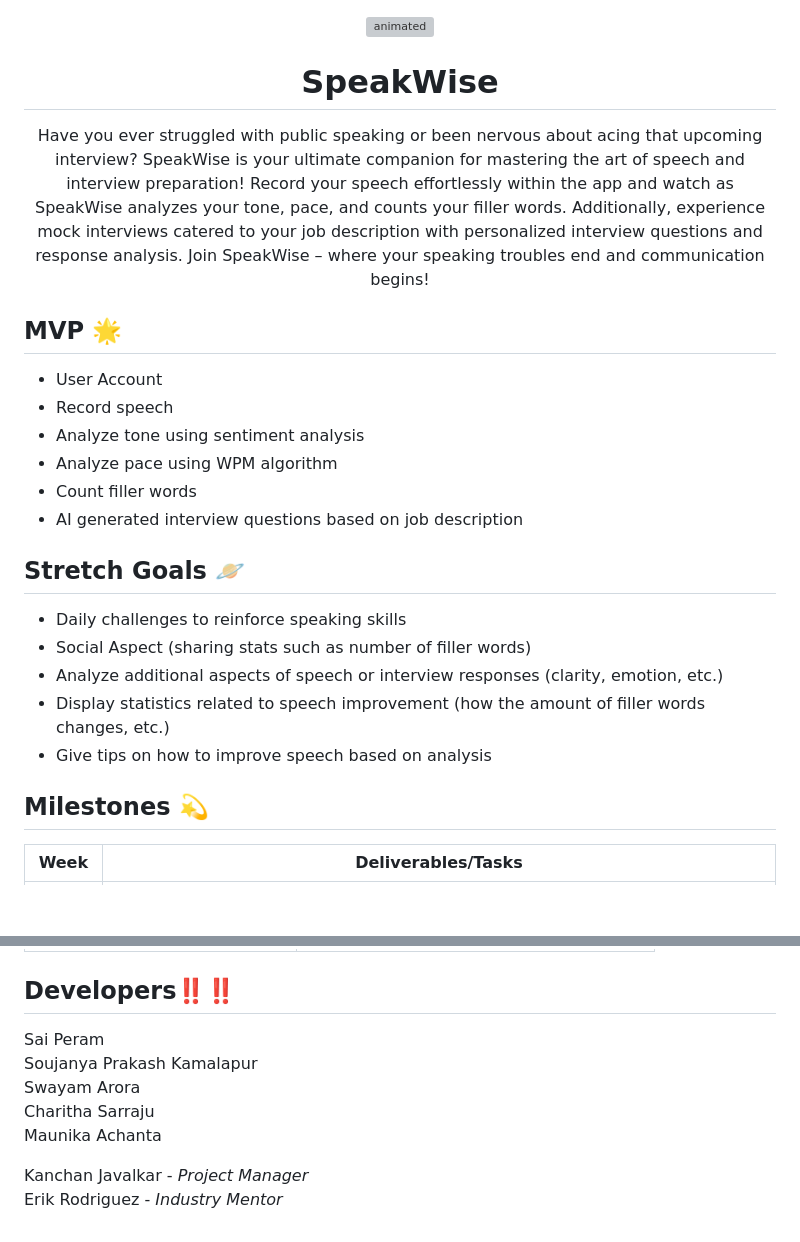
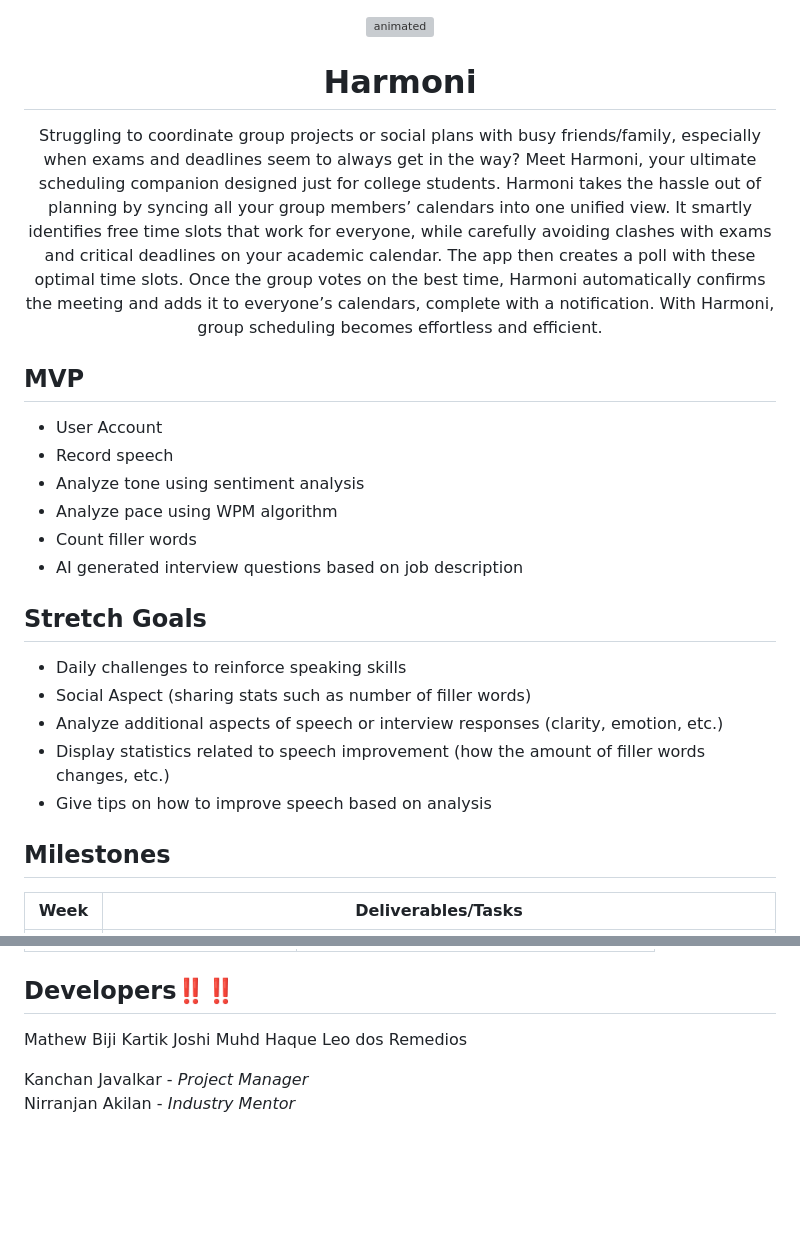
Before and after one commit to acm-projects/Harmoni, a Markdown page: README.md, 2 parts joined by grey strips. Rendered like a GitHub page; blank space fills up the shorter version; grey boxes are pictures that could not be loaded.

```diff
--- a/README.md
+++ b/README.md
@@ -4,12 +4,12 @@
   <img src="https://github.com/acm-projects/SpeakWise/assets/112922432/463d7323-d94d-4dad-ad6b-39a99ba1cde9" alt="animated" />
 </p>
 
-<h1 align="center"> SpeakWise </h1>
+<h1 align="center"> Harmoni </h1>
 
-<div align="center"> Have you ever struggled with public speaking or been nervous about acing that upcoming interview? SpeakWise is your ultimate companion for mastering the art of speech and interview preparation! Record your speech effortlessly within the app and watch as SpeakWise analyzes your tone, pace, and counts your filler words. Additionally, experience mock interviews catered to your job description with personalized interview questions and response analysis. Join SpeakWise – where your speaking troubles end and communication begins! </div>
+<div align="center"> Struggling to coordinate group projects or social plans with busy friends/family, especially when exams and deadlines seem to always get in the way? Meet Harmoni, your ultimate scheduling companion designed just for college students. Harmoni takes the hassle out of planning by syncing all your group members’ calendars into one unified view. It smartly identifies free time slots that work for everyone, while carefully avoiding clashes with exams and critical deadlines on your academic calendar. The app then creates a poll with these optimal time slots. Once the group votes on the best time, Harmoni automatically confirms the meeting and adds it to everyone’s calendars, complete with a notification. With Harmoni, group scheduling becomes effortless and efficient. </div>
 
 
-## MVP 🌟
+## MVP
 - User Account
 - Record speech
 - Analyze tone using sentiment analysis
@@ -17,7 +17,7 @@
 - Count filler words
 - AI generated interview questions based on job description
 
-## Stretch Goals 🪐
+## Stretch Goals
 - Daily challenges to reinforce speaking skills
 - Social Aspect (sharing stats such as number of filler words)
 - Analyze additional aspects of speech or interview responses (clarity, emotion, etc.)
@@ -25,7 +25,7 @@
 - Give tips on how to improve speech based on analysis
 
 
-## Milestones 💫
+## Milestones
 |Week| Deliverables/Tasks |
 |--|--|
 | 1 | Meet team, assign frontend/backend, setup development environment, decide on app design |
@@ -102,11 +102,10 @@ General Use
 | git pull origin "branch" | Pull updates from a specific branch |
 
 ## Developers‼️‼️
-Sai Peram
-Soujanya Prakash Kamalapur
-Swayam Arora
-Charitha Sarraju
-Maunika Achanta
+Mathew Biji
+Kartik Joshi
+Muhd Haque
+Leo dos Remedios
 
 Kanchan Javalkar - *Project Manager*
-Erik Rodriguez - *Industry Mentor*
+Nirranjan Akilan - *Industry Mentor*
```
Also changed, not shown: other parts of README.md (+2 -2 lines).
